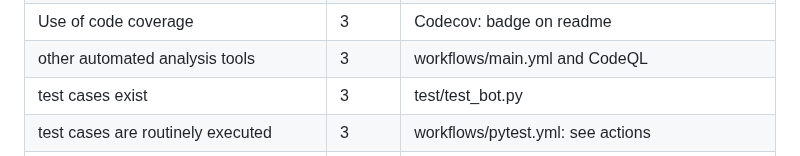
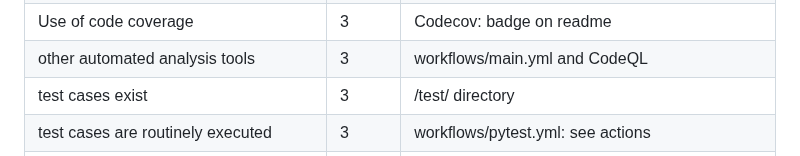
Before and after one commit to ychen-207523/BingeSuggest, a Markdown page: proj3/README.md, the part around the change. Drawn GitHub-style.

```diff
--- a/proj3/README.md
+++ b/proj3/README.md
@@ -29,7 +29,7 @@ Prepare a  markdown  with **three** columns:
 | Use of syntax checkers. |3|Pylint|
 | Use of code coverage |3|Codecov: badge on readme|
 | other automated analysis tools|3|workflows/main.yml and CodeQL|
-| test cases exist|3|test/test_bot.py|
+| test cases exist|3|/test/ directory|
 | test cases are routinely executed|3|workflows/pytest.yml: see actions|
 | the files CONTRIBUTING.md lists coding standards and lots of tips on how to extend the system without screwing things up|3| In Contributing.md|
 | issues are discussed before they are closed|3|We discussed issues in discord, and summarized on the issue comments|
```
